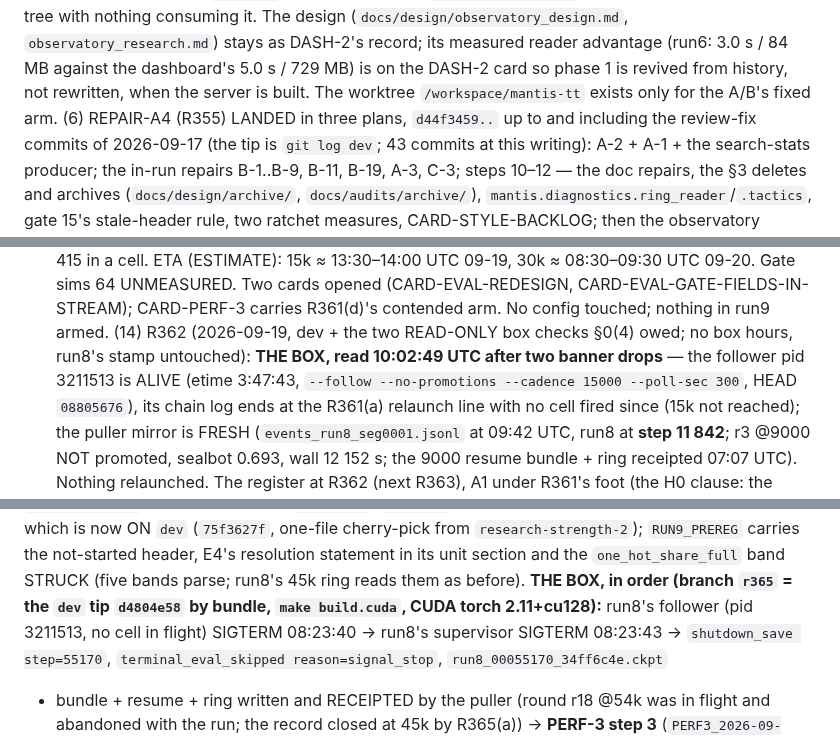
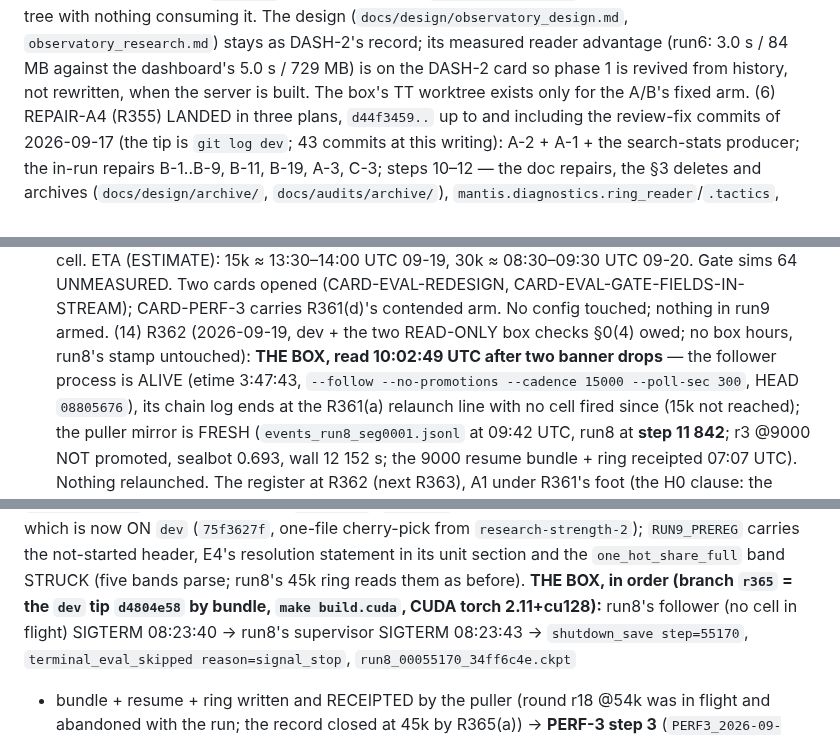
Before and after one commit to TimmyBurn2/hexo-mantis, a Markdown page: docs/governance/STATE.md, 3 parts joined by grey strips. GitHub-like rendering.

```diff
--- a/docs/governance/STATE.md
+++ b/docs/governance/STATE.md
@@ -156,7 +156,7 @@ through the refresh scripts); the phase-1 reader layer (the observatory's `reade
 (`docs/design/observatory_design.md`, `observatory_research.md`) stays as DASH-2's record; its
 measured reader advantage (run6: 3.0 s / 84 MB against the dashboard's 5.0 s / 729 MB) is on the
 DASH-2 card so phase 1 is revived from history, not rewritten, when the server is built. The
-worktree `/workspace/mantis-tt` exists only for the A/B's fixed arm.
+box's TT worktree exists only for the A/B's fixed arm.
 (6) REPAIR-A4 (R355) LANDED in three plans, `d44f3459..` up to and including the review-fix
 commits of 2026-09-17 (the tip is `git log dev`; 43 commits at this writing):
 A-2 + A-1 + the search-stats producer; the in-run repairs B-1..B-9, B-11, B-19, A-3, C-3; steps
@@ -307,7 +307,7 @@ plus 39 % strix cells (72 % together); run8's trainer 999–1 069 steps/h alone,
 sims 64 UNMEASURED. Two cards opened (CARD-EVAL-REDESIGN, CARD-EVAL-GATE-FIELDS-IN-STREAM); CARD-PERF-3
 carries R361(d)'s contended arm. No config touched; nothing in run9 armed.
 (14) R362 (2026-09-19, dev + the two READ-ONLY box checks §0(4) owed; no box hours, run8's stamp
-untouched): **THE BOX, read 10:02:49 UTC after two banner drops** — the follower pid 3211513 is
+untouched): **THE BOX, read 10:02:49 UTC after two banner drops** — the follower process is
 ALIVE (etime 3:47:43, `--follow --no-promotions --cadence 15000 --poll-sec 300`, HEAD `08805676`),
 its chain log ends at the R361(a) relaunch line with no cell fired since (15k not reached); the
 puller mirror is FRESH (`events_run8_seg0001.jsonl` at 09:42 UTC, run8 at **step 11 842**; r3 @9000
@@ -497,7 +497,7 @@ in the register and in the research packet, which is now ON `dev` (`75f3627f`, o
 `research-strength-2`); `RUN9_PREREG` carries the not-started header, E4's resolution statement in its unit
 section and the `one_hot_share_full` band STRUCK (five bands parse; run8's 45k ring reads them as before).
 **THE BOX, in order (branch `r365` = the `dev` tip `d4804e58` by bundle, `make build.cuda`, CUDA torch
-2.11+cu128):** run8's follower (pid 3211513, no cell in flight) SIGTERM 08:23:40 → run8's supervisor SIGTERM
+2.11+cu128):** run8's follower (no cell in flight) SIGTERM 08:23:40 → run8's supervisor SIGTERM
 08:23:43 → `shutdown_save step=55170`, `terminal_eval_skipped reason=signal_stop`, `run8_00055170_34ff6c4e.ckpt`
 + bundle + resume + ring written and RECEIPTED by the puller (round r18 @54k was in flight and abandoned with
 the run; the record closed at 45k by R365(a)) → **PERF-3 step 3** (`PERF3_2026-09-18.md` §step 3): alone at
```
Also changed, not shown: other parts of docs/governance/STATE.md (+20 -20 lines).
